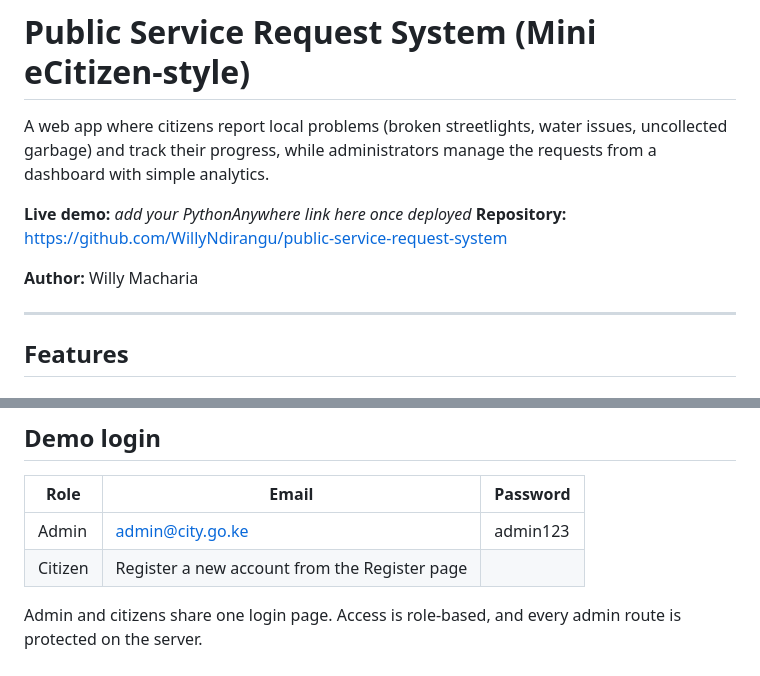
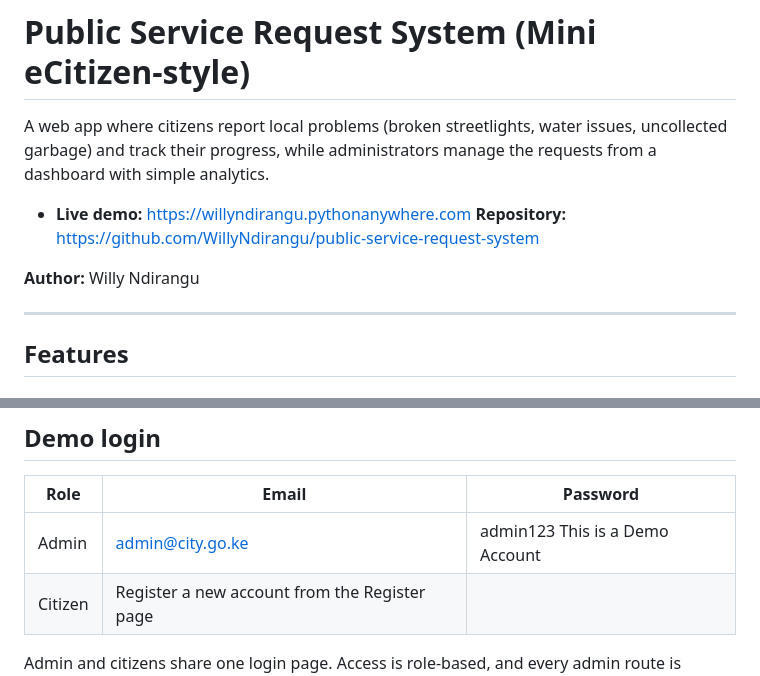
Before and after one commit to WillyNdirangu/public-service-request-system, a Markdown page: README.md, 2 parts joined by grey strips. Drawn GitHub-style.

Commit message:
Revise live demo link and author information
Updated live demo link and author name in README.

```diff
--- a/README.md
+++ b/README.md
@@ -2,10 +2,10 @@
 
 A web app where citizens report local problems (broken streetlights, water issues, uncollected garbage) and track their progress, while administrators manage the requests from a dashboard with simple analytics.
 
-**Live demo:** _add your PythonAnywhere link here once deployed_
+- **Live demo:** https://willyndirangu.pythonanywhere.com
 **Repository:** https://github.com/WillyNdirangu/public-service-request-system
 
-**Author:** Willy Macharia
+**Author:** Willy Ndirangu
 
 ---
 
@@ -61,7 +61,7 @@ The database (`service.db`) and the default admin account are created automatica
 
 | Role    | Email               | Password   |
 |---------|---------------------|------------|
-| Admin   | admin@city.go.ke    | admin123   |
+| Admin   | admin@city.go.ke    | admin123   This is a Demo Account|
 | Citizen | Register a new account from the Register page |
 
 Admin and citizens share one login page. Access is role-based, and every admin route is protected on the server.
```
